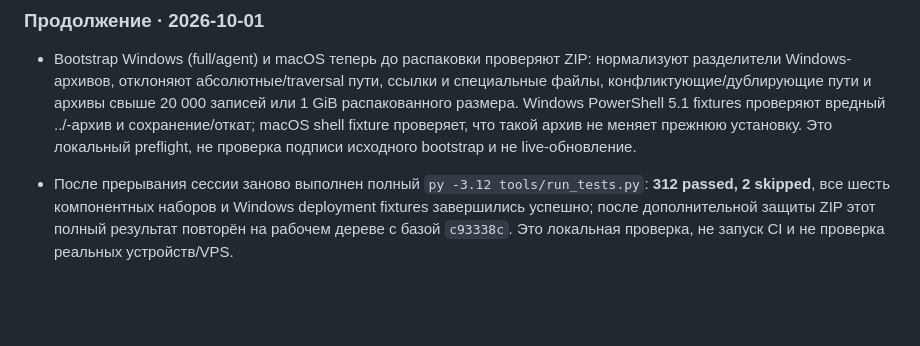
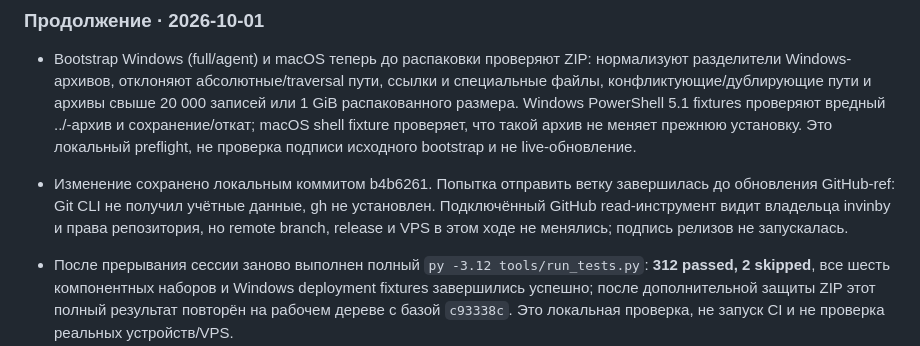
Before and after one commit to invinby/XIDER, a Markdown page: docs/XIDER-MEGA-ROADMAP.md, the part around the change. GitHub-like rendering; blank space fills up the shorter version.

Commit message:
Record bootstrap hardening publish gate

```diff
--- a/docs/XIDER-MEGA-ROADMAP.md
+++ b/docs/XIDER-MEGA-ROADMAP.md
@@ -33,6 +33,11 @@ macOS-агент, Guard Keeper и система релизов.
   fixtures проверяют вредный ../-архив и сохранение/откат; macOS shell fixture
   проверяет, что такой архив не меняет прежнюю установку. Это локальный
   preflight, не проверка подписи исходного bootstrap и не live-обновление.
+- Изменение сохранено локальным коммитом b4b6261. Попытка отправить ветку
+  завершилась до обновления GitHub-ref: Git CLI не получил учётные данные,
+  gh не установлен. Подключённый GitHub read-инструмент видит владельца
+  invinby и права репозитория, но remote branch, release и VPS в этом ходе
+  не менялись; подпись релизов не запускалась.
 
 - После прерывания сессии заново выполнен полный `py -3.12 tools/run_tests.py`:
   **312 passed, 2 skipped**, все шесть компонентных наборов и Windows
```
